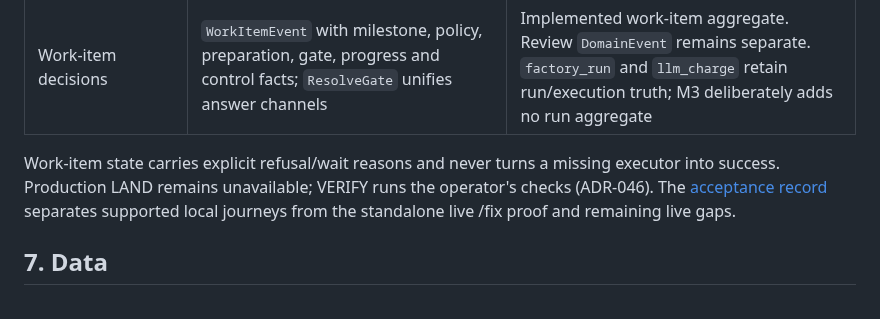
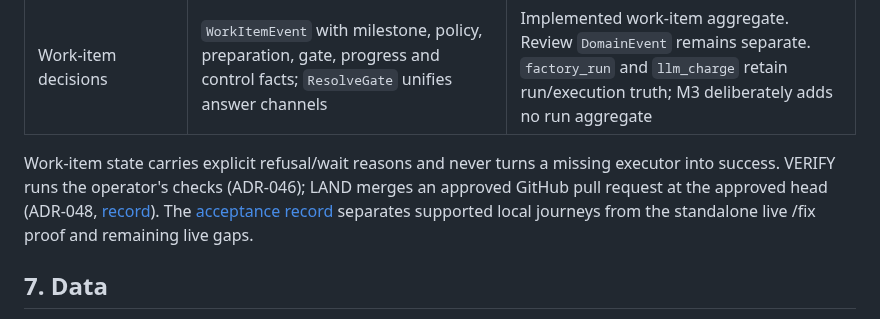
Before and after one commit to artyomsv/code-spire, a Markdown page: docs/factory/ARCHITECTURE.md, the part around the change. Drawn GitHub-style.

Commit message:
Say in the architecture that land merges
The work-item paragraph still said production land was unavailable.
Part of #115

```diff
--- a/docs/factory/ARCHITECTURE.md
+++ b/docs/factory/ARCHITECTURE.md
@@ -263,7 +263,7 @@ generation, planning and verification remain outside this implementation.
 | Work-item decisions | `WorkItemEvent` with milestone, policy, preparation, gate, progress and control facts; `ResolveGate` unifies answer channels | Implemented work-item aggregate. Review `DomainEvent` remains separate. `factory_run` and `llm_charge` retain run/execution truth; M3 deliberately adds no run aggregate |
 
 Work-item state carries explicit refusal/wait reasons and never turns a missing executor into
-success. Production LAND remains unavailable; VERIFY runs the operator's checks (ADR-046). The [acceptance record](M3-ACCEPTANCE.md)
+success. VERIFY runs the operator's checks (ADR-046); LAND merges an approved GitHub pull request at the approved head (ADR-048, [record](LAND-ACCEPTANCE.md)). The [acceptance record](M3-ACCEPTANCE.md)
 separates supported local journeys from the standalone live /fix proof and remaining live gaps.
 
 ## 7. Data
```
